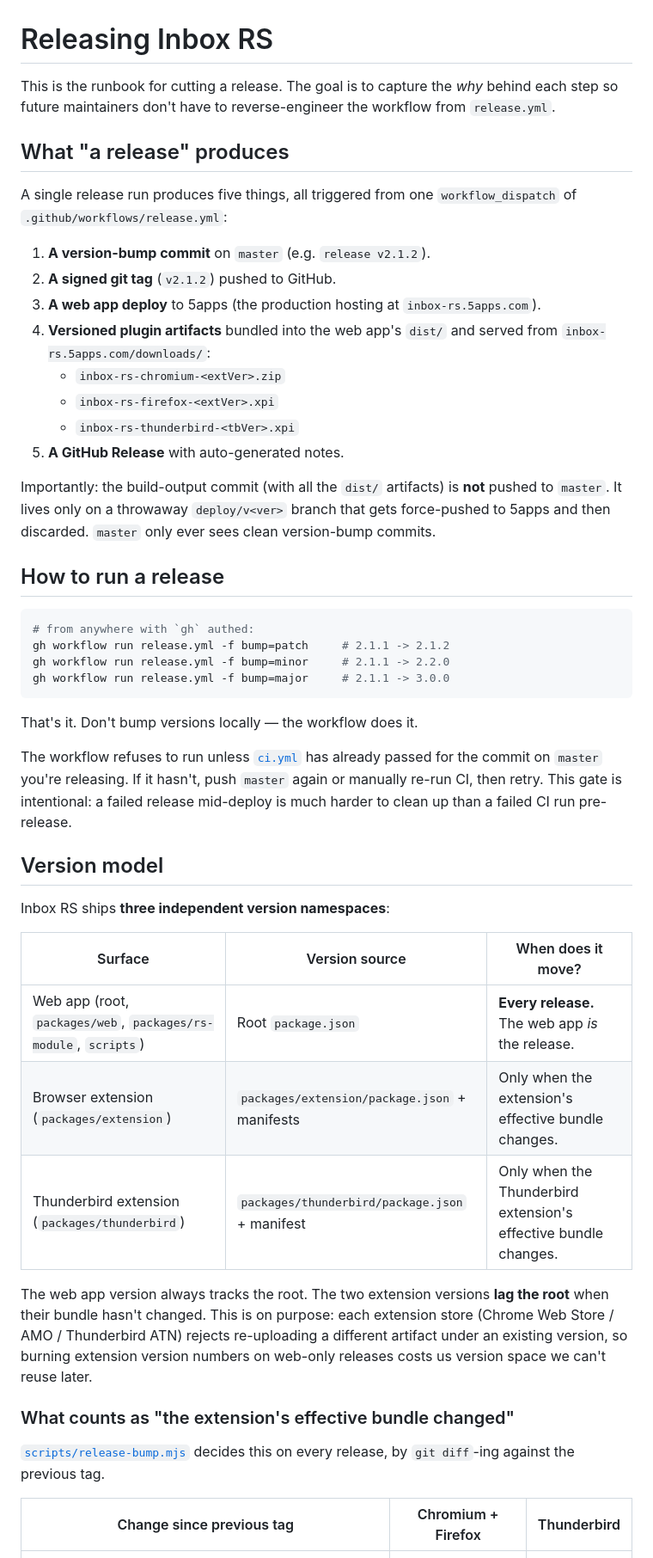
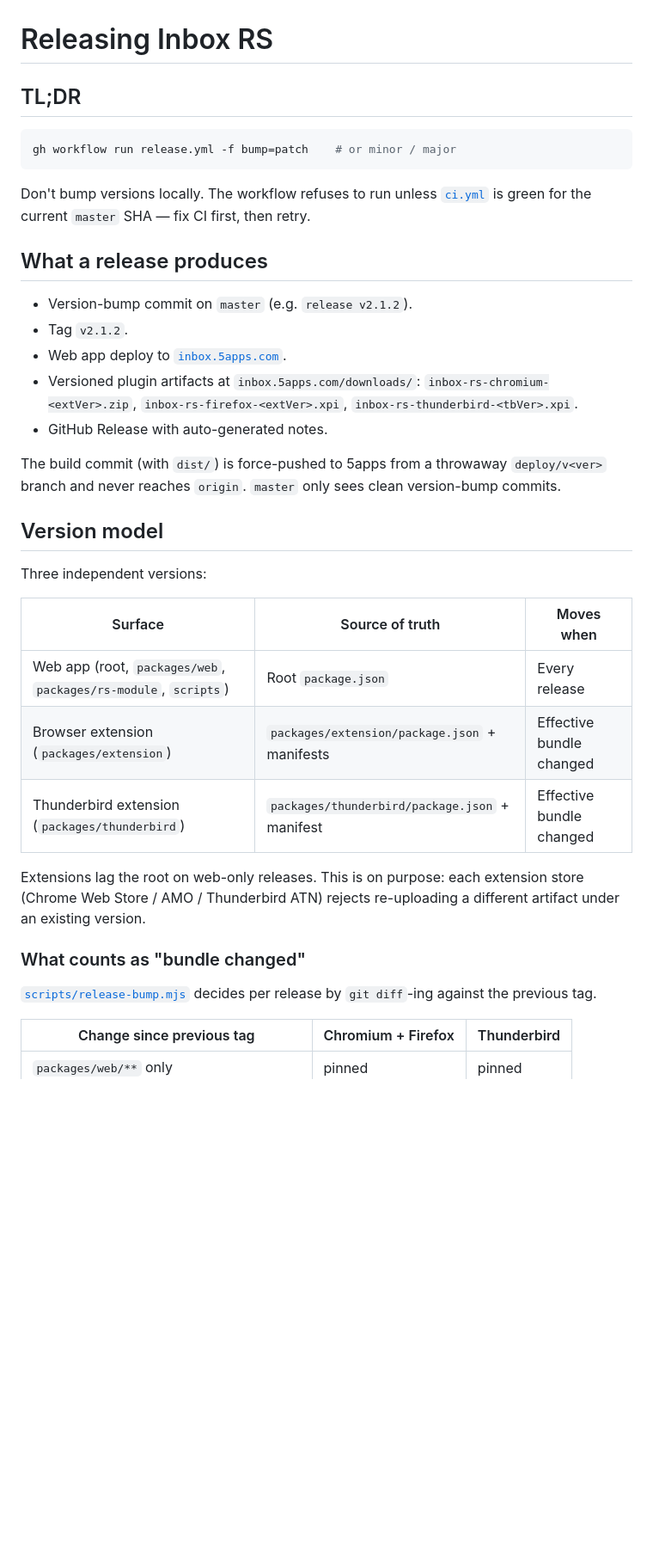
Before and after one commit to silverbucket/inbox-rs, a Markdown page: docs/RELEASING.md, the part around one of its changes. Shown at 86% size. GitHub-like rendering; blank space fills up the shorter version.

````diff
--- a/docs/RELEASING.md
+++ b/docs/RELEASING.md
@@ -1,68 +1,47 @@
 # Releasing Inbox RS
 
-This is the runbook for cutting a release. The goal is to capture the
-*why* behind each step so future maintainers don't have to reverse-engineer
-the workflow from `release.yml`.
-
-## What "a release" produces
-
-A single release run produces five things, all triggered from one
-`workflow_dispatch` of `.github/workflows/release.yml`:
-
-1. **A version-bump commit** on `master` (e.g. `release v2.1.2`).
-2. **A signed git tag** (`v2.1.2`) pushed to GitHub.
-3. **A web app deploy** to 5apps (the production hosting at
-   `inbox-rs.5apps.com`).
-4. **Versioned plugin artifacts** bundled into the web app's `dist/` and
-   served from `inbox-rs.5apps.com/downloads/`:
-   - `inbox-rs-chromium-<extVer>.zip`
-   - `inbox-rs-firefox-<extVer>.xpi`
-   - `inbox-rs-thunderbird-<tbVer>.xpi`
-5. **A GitHub Release** with auto-generated notes.
-
-Importantly: the build-output commit (with all the `dist/` artifacts) is
-**not** pushed to `master`. It lives only on a throwaway `deploy/v<ver>`
-branch that gets force-pushed to 5apps and then discarded. `master` only
-ever sees clean version-bump commits.
-
-## How to run a release
+## TL;DR
 
 ```bash
-# from anywhere with `gh` authed:
-gh workflow run release.yml -f bump=patch     # 2.1.1 -> 2.1.2
-gh workflow run release.yml -f bump=minor     # 2.1.1 -> 2.2.0
-gh workflow run release.yml -f bump=major     # 2.1.1 -> 3.0.0
+gh workflow run release.yml -f bump=patch    # or minor / major
 ```
 
-That's it. Don't bump versions locally — the workflow does it.
+Don't bump versions locally. The workflow refuses to run unless
+[`ci.yml`](../.github/workflows/ci.yml) is green for the current `master`
+SHA — fix CI first, then retry.
 
-The workflow refuses to run unless [`ci.yml`](../.github/workflows/ci.yml)
-has already passed for the commit on `master` you're releasing. If it
-hasn't, push `master` again or manually re-run CI, then retry. This gate
-is intentional: a failed release mid-deploy is much harder to clean up
-than a failed CI run pre-release.
+## What a release produces
+
+- Version-bump commit on `master` (e.g. `release v2.1.2`).
+- Tag `v2.1.2`.
+- Web app deploy to [`inbox.5apps.com`](https://inbox.5apps.com).
+- Versioned plugin artifacts at `inbox.5apps.com/downloads/`:
+  `inbox-rs-chromium-<extVer>.zip`, `inbox-rs-firefox-<extVer>.xpi`,
+  `inbox-rs-thunderbird-<tbVer>.xpi`.
+- GitHub Release with auto-generated notes.
+
+The build commit (with `dist/`) is force-pushed to 5apps from a throwaway
+`deploy/v<ver>` branch and never reaches `origin`. `master` only sees
+clean version-bump commits.
 
 ## Version model
 
-Inbox RS ships **three independent version namespaces**:
+Three independent versions:
 
-| Surface | Version source | When does it move? |
+| Surface | Source of truth | Moves when |
 |---|---|---|
-| Web app (root, `packages/web`, `packages/rs-module`, `scripts`) | Root `package.json` | **Every release.** The web app *is* the release. |
-| Browser extension (`packages/extension`) | `packages/extension/package.json` + manifests | Only when the extension's effective bundle changes. |
-| Thunderbird extension (`packages/thunderbird`) | `packages/thunderbird/package.json` + manifest | Only when the Thunderbird extension's effective bundle changes. |
+| Web app (root, `packages/web`, `packages/rs-module`, `scripts`) | Root `package.json` | Every release |
+| Browser extension (`packages/extension`) | `packages/extension/package.json` + manifests | Effective bundle changed |
+| Thunderbird extension (`packages/thunderbird`) | `packages/thunderbird/package.json` + manifest | Effective bundle changed |
 
-The web app version always tracks the root. The two extension versions
-**lag the root** when their bundle hasn't changed. This is on purpose:
-each extension store (Chrome Web Store / AMO / Thunderbird ATN) rejects
-re-uploading a different artifact under an existing version, so burning
-extension version numbers on web-only releases costs us version space
-we can't reuse later.
+Extensions lag the root on web-only releases. This is on purpose: each
+extension store (Chrome Web Store / AMO / Thunderbird ATN) rejects
+re-uploading a different artifact under an existing version.
 
-### What counts as "the extension's effective bundle changed"
+### What counts as "bundle changed"
 
-[`scripts/release-bump.mjs`](../scripts/release-bump.mjs) decides this on
-every release, by `git diff`-ing against the previous tag.
+[`scripts/release-bump.mjs`](../scripts/release-bump.mjs) decides per
+release by `git diff`-ing against the previous tag.
 
 | Change since previous tag | Chromium + Firefox | Thunderbird |
 |---|---|---|
````
Also changed, not shown: other parts of docs/RELEASING.md (+50 -125 lines), README.md (+5 -11 lines).
